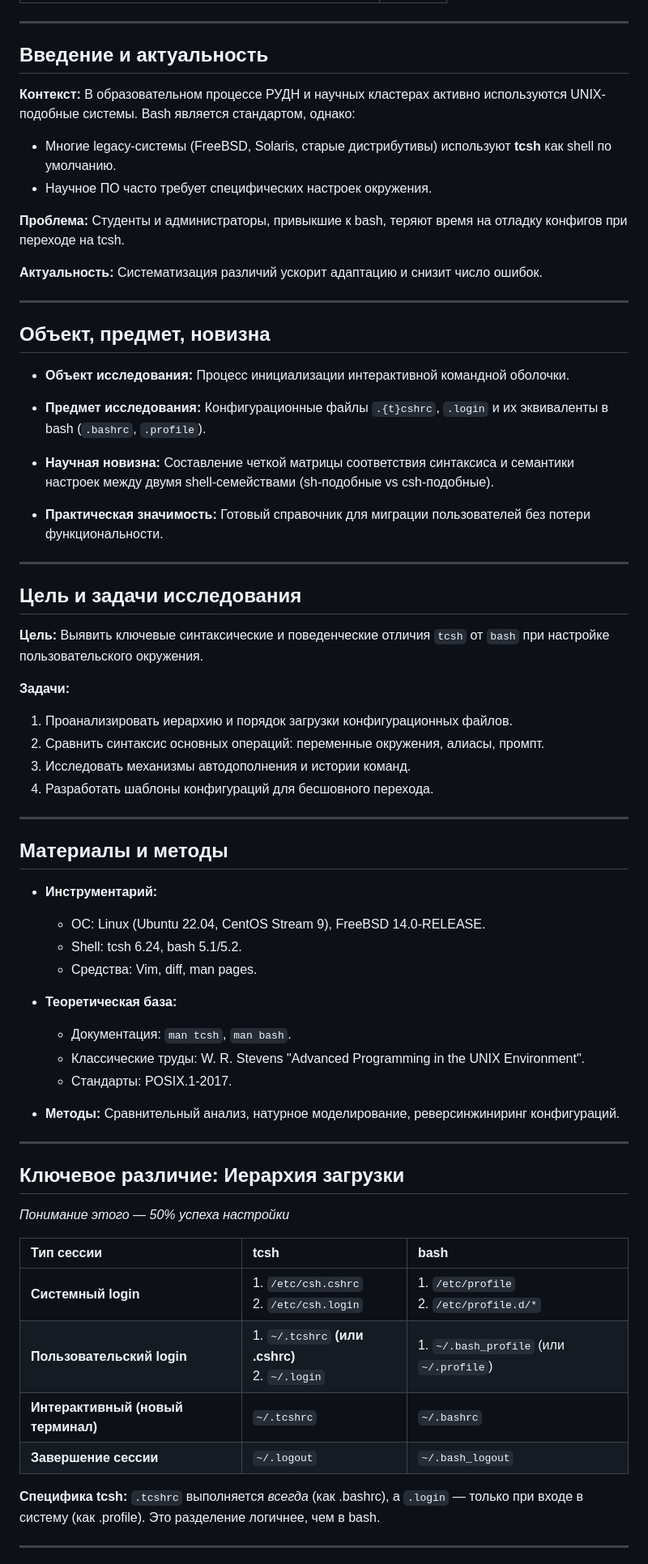
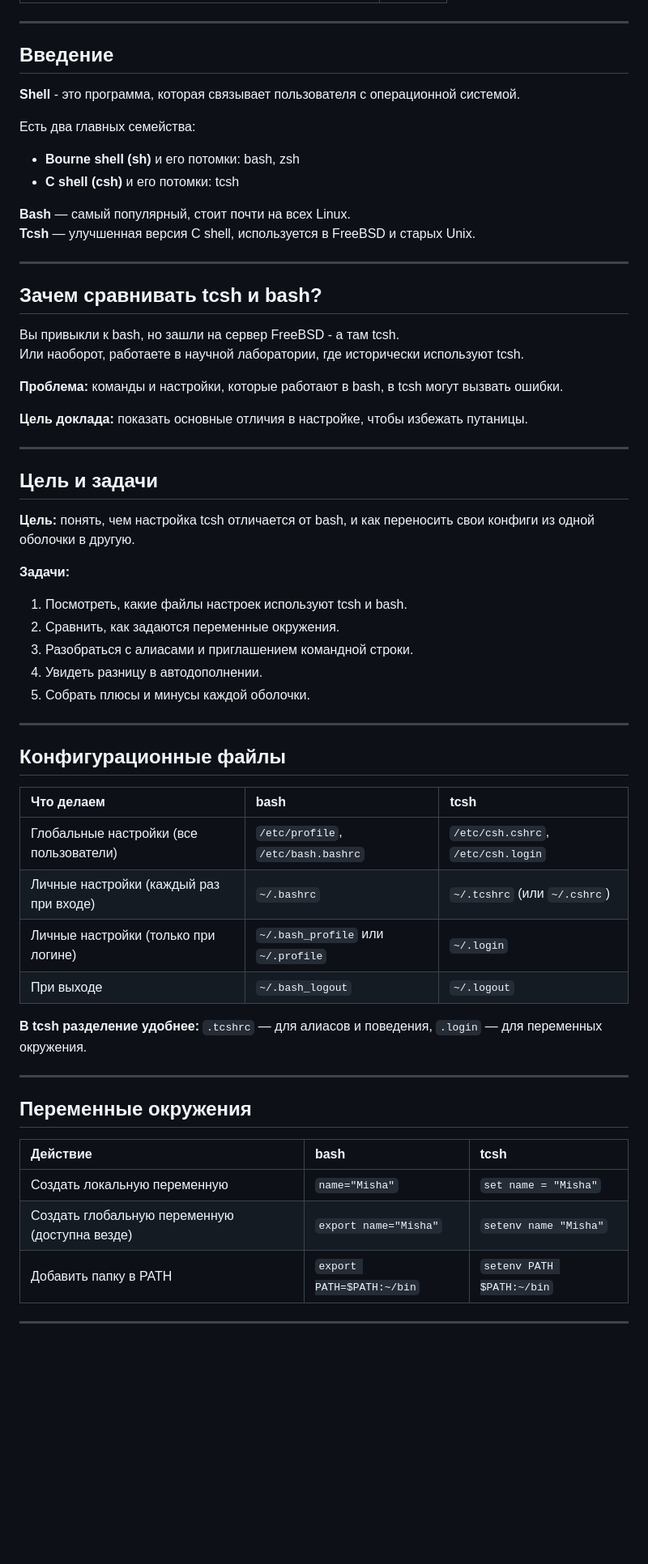
Before and after one commit to MihailMizinov/study_2025-2026_os-intro, a Markdown page: labs/doclad/doclad.md, the part around one of its changes. Shown at 81% size. Rendered like a GitHub page; blank space fills up the shorter version.

```diff
--- a/labs/doclad/doclad.md
+++ b/labs/doclad/doclad.md
@@ -20,68 +20,64 @@
 
 ---
 
-## Введение и актуальность
+## Введение
 
-**Контекст:** В образовательном процессе РУДН и научных кластерах активно используются UNIX-подобные системы. Bash является стандартом, однако:
-*   Многие legacy-системы (FreeBSD, Solaris, старые дистрибутивы) используют **tcsh** как shell по умолчанию.
-*   Научное ПО часто требует специфических настроек окружения.
+**Shell** - это программа, которая связывает пользователя с операционной системой.
 
-**Проблема:** Студенты и администраторы, привыкшие к bash, теряют время на отладку конфигов при переходе на tcsh.
+Есть два главных семейства:
+- **Bourne shell (sh)** и его потомки: bash, zsh
+- **C shell (csh)** и его потомки: tcsh
 
-**Актуальность:** Систематизация различий ускорит адаптацию и снизит число ошибок.
+**Bash** — самый популярный, стоит почти на всех Linux.
+**Tcsh** — улучшенная версия C shell, используется в FreeBSD и старых Unix.
 
 ---
 
-## Объект, предмет, новизна
+## Зачем сравнивать tcsh и bash?
 
-*   **Объект исследования:** Процесс инициализации интерактивной командной оболочки.
-*   **Предмет исследования:** Конфигурационные файлы `.{t}cshrc`, `.login` и их эквиваленты в bash (`.bashrc`, `.profile`).
+Вы привыкли к bash, но зашли на сервер FreeBSD - а там tcsh.
+Или наоборот, работаете в научной лаборатории, где исторически используют tcsh.
 
-*   **Научная новизна:** Составление четкой матрицы соответствия синтаксиса и семантики настроек между двумя shell-семействами (sh-подобные vs csh-подобные).
-*   **Практическая значимость:** Готовый справочник для миграции пользователей без потери функциональности.
+**Проблема:** команды и настройки, которые работают в bash, в tcsh могут вызвать ошибки.
+
+**Цель доклада:** показать основные отличия в настройке, чтобы избежать путаницы.
 
 ---
 
-## Цель и задачи исследования
+## Цель и задачи
 
-**Цель:** Выявить ключевые синтаксические и поведенческие отличия `tcsh` от `bash` при настройке пользовательского окружения.
+**Цель:** понять, чем настройка tcsh отличается от bash, и как переносить свои конфиги из одной оболочки в другую.
 
 **Задачи:**
-1.  Проанализировать иерархию и порядок загрузки конфигурационных файлов.
-2.  Сравнить синтаксис основных операций: переменные окружения, алиасы, промпт.
-3.  Исследовать механизмы автодополнения и истории команд.
-4.  Разработать шаблоны конфигураций для бесшовного перехода.
+1. Посмотреть, какие файлы настроек используют tcsh и bash.
+2. Сравнить, как задаются переменные окружения.
+3. Разобраться с алиасами и приглашением командной строки.
+4. Увидеть разницу в автодополнении.
+5. Собрать плюсы и минусы каждой оболочки.
 
 ---
 
-## Материалы и методы
+## Конфигурационные файлы
 
-*   **Инструментарий:**
-    *   ОС: Linux (Ubuntu 22.04, CentOS Stream 9), FreeBSD 14.0-RELEASE.
-    *   Shell: tcsh 6.24, bash 5.1/5.2.
-    *   Средства: Vim, diff, man pages.
+| Что делаем | bash | tcsh |
+|:---|:---|:---|
+| Глобальные настройки (все пользователи) | `/etc/profile`, `/etc/bash.bashrc` | `/etc/csh.cshrc`, `/etc/csh.login` |
+| Личные настройки (каждый раз при входе) | `~/.bashrc` | `~/.tcshrc` (или `~/.cshrc`) |
+| Личные настройки (только при логине) | `~/.bash_profile` или `~/.profile` | `~/.login` |
+| При выходе | `~/.bash_logout` | `~/.logout` |
 
-*   **Теоретическая база:**
-    *   Документация: `man tcsh`, `man bash`.
-    *   Классические труды: W. R. Stevens "Advanced Programming in the UNIX Environment".
-    *   Стандарты: POSIX.1-2017.
-
-*   **Методы:** Сравнительный анализ, натурное моделирование, реверсинжиниринг конфигураций.
+**В tcsh разделение удобнее:** `.tcshrc` — для алиасов и поведения, `.login` — для переменных окружения.
 
 ---
 
-## Ключевое различие: Иерархия загрузки
+## Переменные окружения
 
-*Понимание этого — 50% успеха настройки*
+| Действие | bash | tcsh |
+|:---|:---|:---|
+| Создать локальную переменную | `name="Misha"` | `set name = "Misha"` |
+| Создать глобальную переменную (доступна везде) | `export name="Misha"` | `setenv name "Misha"` |
+| Добавить папку в PATH | `export PATH=$PATH:~/bin` | `setenv PATH $PATH:~/bin` |
 
-| Тип сессии | tcsh | bash |
-| :--- | :--- | :--- |
-| **Системный login** | 1. `/etc/csh.cshrc` <br> 2. `/etc/csh.login` | 1. `/etc/profile` <br> 2. `/etc/profile.d/*` |
-| **Пользовательский login** | 1. `~/.tcshrc` **(или .cshrc)** <br> 2. `~/.login` | 1. `~/.bash_profile` (или `~/.profile`) |
-| **Интерактивный (новый терминал)** | `~/.tcshrc` | `~/.bashrc` |
-| **Завершение сессии** | `~/.logout` | `~/.bash_logout` |
-
-**Специфика tcsh:** `.tcshrc` выполняется *всегда* (как .bashrc), а `.login` — только при входе в систему (как .profile). Это разделение логичнее, чем в bash.
 
 ---
 
```
Also changed, not shown: other parts of labs/doclad/doclad.md (+109 -53 lines).
